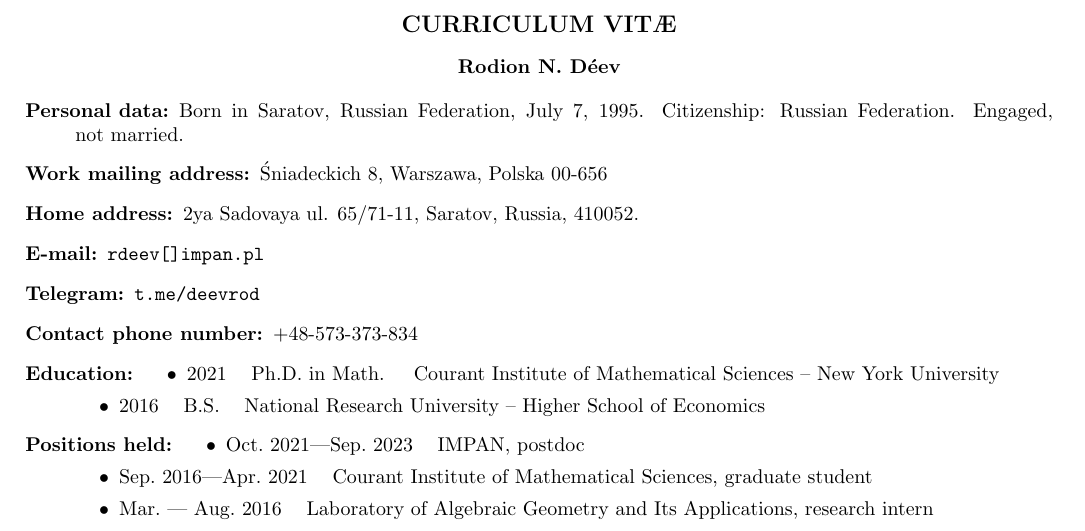
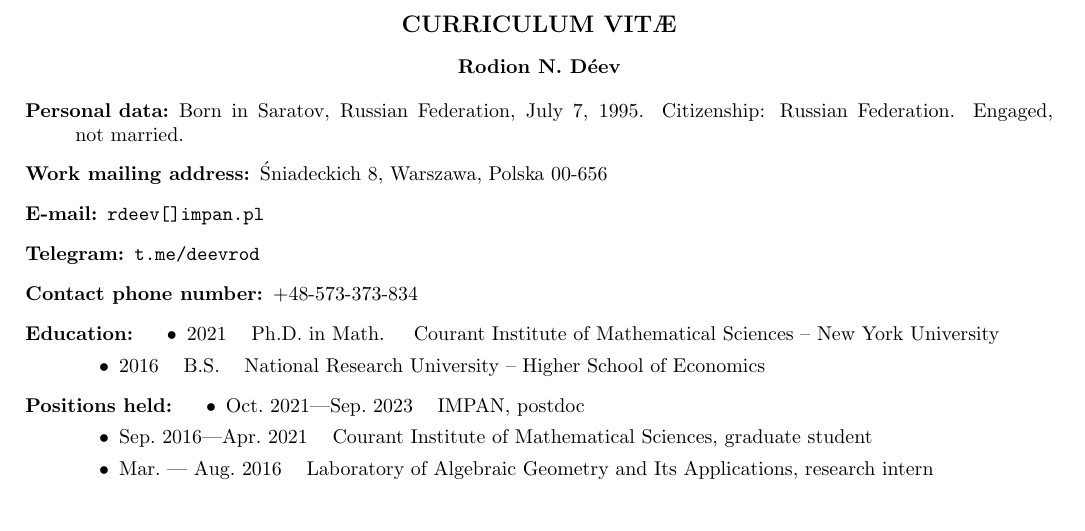
Before and after one commit to deevrod/deevrod.github.io, a LaTeX CV (cv.tex): part of the page, cut so that both start at the same text. Compiled offline with pdfLaTeX.

Commit message:
Update cv.tex

```diff
--- a/cv.tex
+++ b/cv.tex
@@ -23,8 +23,8 @@
 
 \item[Work mailing address:] \'Sniadeckich 8,  Warszawa,  Polska 00-656
 
-\item[Home address:] 2ya Sadovaya ul. 65/71-11, Saratov, Russia,
-410052.
+%\item[Home address:] 2ya Sadovaya ul. 65/71-11, Saratov, Russia,
+%410052.
 
 \item[E-mail:] {\tt rdeev[]impan.pl}
 
```
